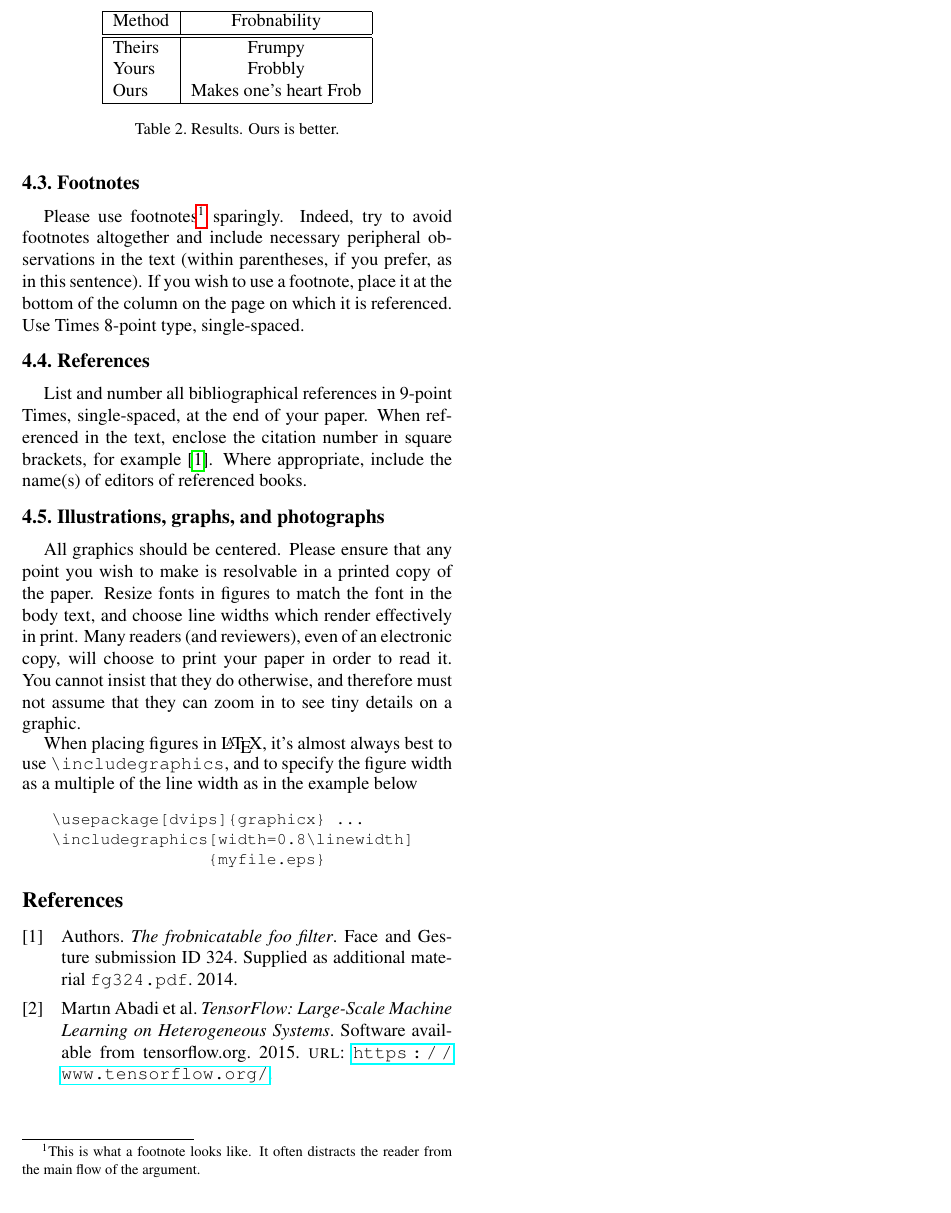
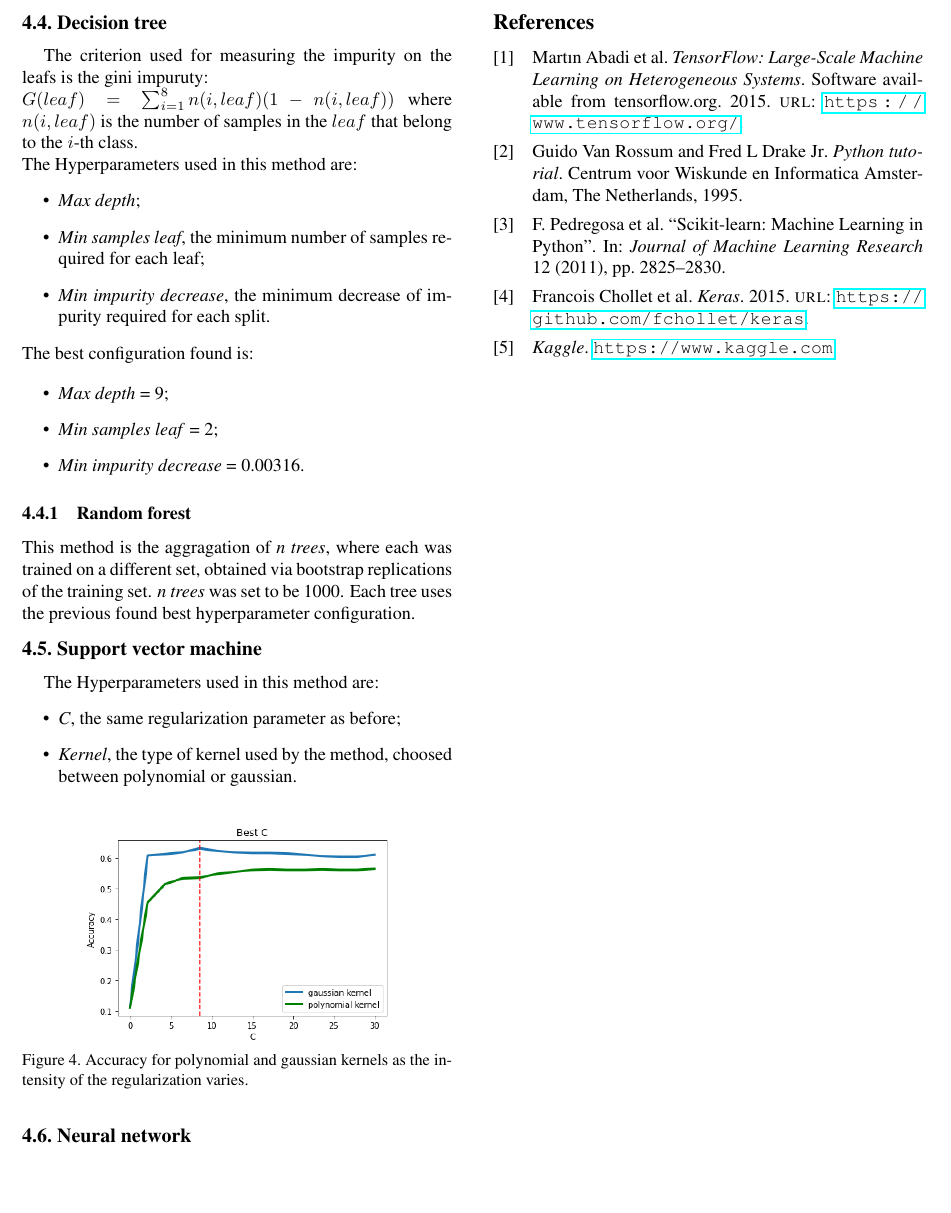
Before and after one commit to pierpaolododorico/speech_recognition_challenge, a LaTeX document (report/report.tex, which reads report/egbib.bib): part of page 3 of 3, cut at the place of the change. The pictures show the PDF file report/report.pdf that the author committed with the source.

Commit message:
Report reupdated

```diff
--- a/report/egbib.bib
+++ b/report/egbib.bib
@@ -45,9 +45,3 @@
 	Xiaoqiang~Zheng},
 	year={2015}
 }
-
-@misc{Authors14,
- author = {Authors},
- title = {The frobnicatable foo filter},
- note = {Face and Gesture  submission ID 324. Supplied as additional material {\tt fg324.pdf}},
- year = 2014
@@ -54,7 +51,3 @@
+	year={1995},
+	publisher={Centrum voor Wiskunde en Informatica Amsterdam, The Netherlands}
 }
-
-@misc{Authors14b,
- author = {Authors},
- title = {Frobnication tutorial},
- note = {Supplied as additional material {\tt tr.pdf}},
- year = 2014
@@ -61 +60,5 @@
+	journal={Journal of Machine Learning Research},
+	volume={12},
+	pages={2825--2830},
+	year={2011}
 }
@@ -71 +66,8 @@ year = 2002
+	title={Keras},
+	author={Chollet, Francois and others},
+	year={2015},
+	publisher={GitHub},
+	url={https://github.com/fchollet/keras}
 }
+@misc{kaggle,
+	title={Kaggle},
--- a/report/report.tex
+++ b/report/report.tex
@@ -91,9 +92,8 @@ The dataset provided us alredy contains the extracted features and the correct c
 \section{Method}
 The methods used in this project are machine learning tecniques that are well suited for multiclass classification tasks. We tried the performance of various methods under different configurations, starting from the basic models and ending with the more complicated ones. Many models we tried are based on binary classification, the way we used such models are using the one-vs-all strategy, i. e. training one binary classifier per class and than predict the instances by loocking at the classifier that maximizes the confidence score.
 \subsection{List of used methods}
-Every method can be tuned by changing some hyperparameters. In the following table we reported the tecniques, which of those hyperparameters we taked into account for selecting the best configuration, and how that method handle multiclass classification.
-The tecniques we tried are:
-\begin{table}
+Every method can be tuned by changing some hyperparameters. In the following table we reported the tecniques, which of those hyperparameters we taked into account for selecting the best configuration, and how that method handle multiclass classification.\\
+\begin{table}[h!]
 	\begin{center}
 		\resizebox{\columnwidth}{!}{
 		\begin{tabular}{|c|c|c|}
@@ -131,4 +131,3 @@ The tecniques we tried are:
 			\hline
 		\end{tabular}}
 	\end{center}
-	\caption{Results. Ours is better.}
@@ -137,3 +148,65 @@ The tecniques we tried are:
+\begin{figure}[h!]
+	\centering
+	\includegraphics[width=6cm]{LC.png}
+	\caption{Accuracy as the intensity of the regularization varies.}
+	\label{LC.png}
+\end{figure}
+\medskip
+
+\subsection{Logistic regression}
+The Hyperparameter used in this method is \textit{C}, which has a similar role as the \textit{alpha} decribed before, tuning the intensity of the regularization. The larger the \textit{C}, the weaker the regularization. Can be seen as $\frac{1}{alpha}$.
+\begin{figure}[h!]
+	\centering
+	\includegraphics[width=6cm]{LR.png}
+	\caption{Accuracy as the intensity of the regularization varies.}
+	\label{LR.png}
+\end{figure}
+\medskip
+
+\subsection{KNN}
+The Hyperparameter used in this method is \textit{K}, the number of neirest neighbors examined for the majority vote.
+\begin{figure}[h!]
+	\centering
+	\includegraphics[width=6cm]{KNN.png}
+	\caption{Accuracy as the number of the considered neighbors varies.}
+	\label{KNN.png}
+\end{figure}
+\medskip
+
+\subsection{Decision tree}
+The criterion used for measuring the impurity on the leafs is the gini impuruty:\\ $G(leaf) = \sum_{i = 1}^{8}n(i, leaf) (1 - n(i, leaf)) $ where $n(i, leaf)$ is the number of samples in the $leaf$ that belong to the $i$-th class. \\The Hyperparameters used in this method are:
+\begin{itemize}
+	%\itemsep-0.3em
+	\item \textit{Max depth};
+	\item \textit{Min samples leaf}, the minimum number of samples required for each leaf;
+	\item \textit{Min impurity decrease}, the minimum decrease of impurity required for each split.
+\end{itemize}
+The best configuration found is:
+
+\begin{itemize}
+	%\itemsep-0.3em
+	\item \textit{Max depth} = 9;
+	\item \textit{Min samples leaf} = 2;
+	\item \textit{Min impurity decrease} = 0.00316.
+\end{itemize}
+
+\subsubsection{Random forest}
+This method is the aggragation of \textit{n trees}, where each was trained on a different set, obtained via bootstrap replications of the training set. \textit{n trees} was set to be 1000. Each tree uses the previous found best hyperparameter configuration.
+
+\subsection{Support vector machine}
+The Hyperparameters used in this method are:
+\begin{itemize}
+	%\itemsep-0.3em
+	\item \textit{C}, the same regularization parameter as before;
+	\item \textit{Kernel}, the type of kernel used by the method, choosed between polynomial or gaussian.
+\end{itemize}
+\begin{figure}[h!]
+	\centering
+	\includegraphics[width=6cm]{SVM.png}
+	\caption{Accuracy for polynomial and gaussian kernels as the intensity of the regularization varies.}
+	\label{SVM.png}
+\end{figure}
+\subsection{Neural network}
 
 
 
@@ -184,4 +217,0 @@ number rather than the 4321 in the example.  To do this fine the line (around
-line 23)
-\begin{verbatim}
-%\ifcvprfinal\pagestyle{empty}\fi
-\setcounter{page}{4321}
@@ -243,60 +218,3 @@ and your text on the same line.
-\subsection{Footnotes}
-
-Please use footnotes\footnote {This is what a footnote looks like.  It
-often distracts the reader from the main flow of the argument.} sparingly.
-Indeed, try to avoid footnotes altogether and include necessary peripheral
-observations in
-the text (within parentheses, if you prefer, as in this sentence).  If you
-wish to use a footnote, place it at the bottom of the column on the page on
-which it is referenced. Use Times 8-point type, single-spaced.
-
-
-%-------------------------------------------------------------------------
-\subsection{References}
-
-List and number all bibliographical references in 9-point Times,
-single-spaced, at the end of your paper. When referenced in the text,
-enclose the citation number in square brackets, for
-example~\cite{Authors14}.  Where appropriate, include the name(s) of
-editors of referenced books.
-
-\begin{table}
-\begin{center}
-\begin{tabular}{|l|c|}
-\hline
-Method & Frobnability \\
-\hline\hline
-Theirs & Frumpy \\
-Yours & Frobbly \\
-Ours & Makes one's heart Frob\\
-\hline
-\end{tabular}
-\end{center}
-\caption{Results. Ours is better.}
-\label{mytable}
-\end{table}
-
-%-------------------------------------------------------------------------
-\subsection{Illustrations, graphs, and photographs}
-
-All graphics should be centered.  Please ensure that any point you wish to
-make is resolvable in a printed copy of the paper.  Resize fonts in figures
-to match the font in the body text, and choose line widths which render
-effectively in print.  Many readers (and reviewers), even of an electronic
-copy, will choose to print your paper in order to read it.  You cannot
-insist that they do otherwise, and therefore must not assume that they can
-zoom in to see tiny details on a graphic.
-
-When placing figures in \LaTeX, it's almost always best to use
-\verb+\includegraphics+, and to specify the  figure width as a multiple of
-the line width as in the example below
-{\small\begin{verbatim}
-   \usepackage[dvips]{graphicx} ...
-   \includegraphics[width=0.8\linewidth]
-                   {myfile.eps}
-\end{verbatim}
-}
-
 %{\small
 %\bibliographystyle{ieee_fullname}
 %\bibliography{egbib}
```
Also changed, not shown: report/img/KNN.png (added), report/img/LC.png (added), report/img/LR.png (added), report/img/SVM.png (added), report/report.bbl, report/report.pdf, report/egbib.bib (39 more changed lines), report/report.tex (113 more changed lines), 5 other files.
